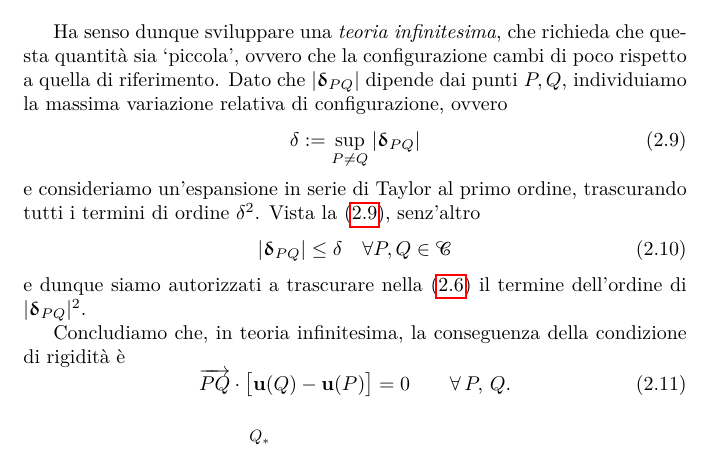
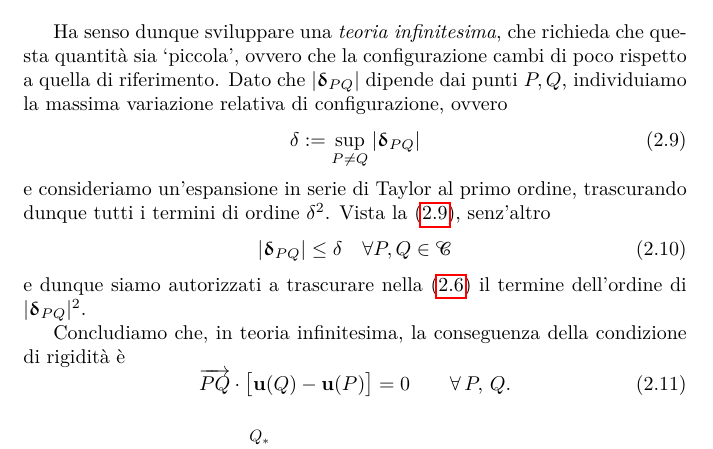
Before and after one commit to antoninofavata/Lezioni_di_SdC_vol1, a LaTeX book (Vol_00_Libro_SR/main_Vol_00.tex, which reads Vol_00_Libro_SR/Parti/P03-Meccanica_SR/C01-Cinematica_CR/C01-Cinematica_CR.tex): part of page 25 of 49, cut so that both start at the same text. The pictures show the PDF file Vol_00_Libro_SR/main_Vol_00.pdf that the author committed with the source.

Commit message:
aggiornamento

```diff
--- a/Vol_00_Libro_SR/Parti/P03-Meccanica_SR/C01-Cinematica_CR/C01-Cinematica_CR.tex
+++ b/Vol_00_Libro_SR/Parti/P03-Meccanica_SR/C01-Cinematica_CR/C01-Cinematica_CR.tex
@@ -86,7 +86,7 @@ Dato che $|\bm{\updelta}_{PQ} |$ dipende dai punti $P, Q$, individuiamo la massi
 \begin{equation}\label{sup}
 	\delta:=\sup_{P\neq Q} |\bm{\updelta}_{PQ} |
 \end{equation}
-e consideriamo un'espansione  in serie di Taylor al primo ordine, trascurando tutti i termini di ordine $\delta^2$. Vista la \eqref{sup}, senz'altro
+e consideriamo un'espansione  in serie di Taylor al primo ordine, trascurando dunque  tutti i termini di ordine $\delta^2$. Vista la \eqref{sup}, senz'altro
 \begin{equation}
 	\left|\bm{\updelta}_{PQ}\right|\leq \delta \quad \forall P,Q\in \Cc
 \end{equation}
```
Also changed, not shown: Vol_00_Libro_SR/Parti/P03-Meccanica_SR/C01-Cinematica_CR/Figure/displ.pdf, Vol_00_Libro_SR/main_Vol_00.pdf, 2 other files.
